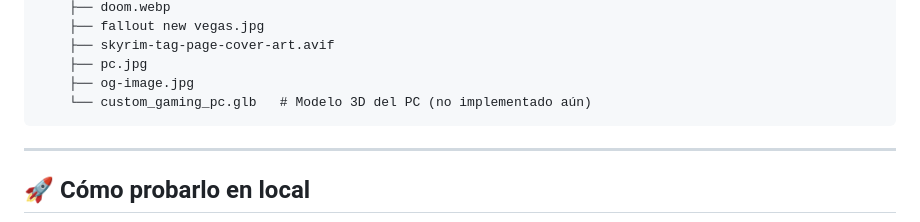
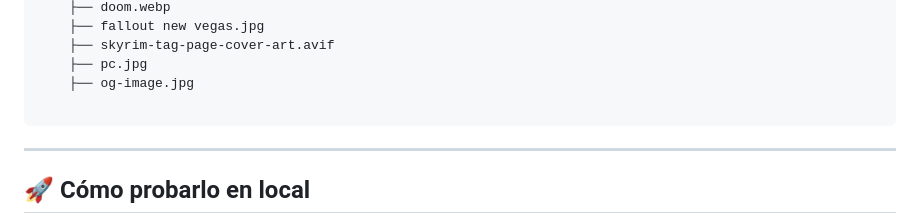
Before and after one commit to javiersansano222/mi-web, a Markdown page: prompts/README.md, the part around the change. GitHub-like rendering.

Commit message:
Modelo 3d glb quitado innecesario
Removed comment about unimplemented 3D model of PC.

````diff
--- a/prompts/README.md
+++ b/prompts/README.md
@@ -121,7 +121,7 @@ mi-web/
     ├── skyrim-tag-page-cover-art.avif
     ├── pc.jpg
     ├── og-image.jpg
-    └── custom_gaming_pc.glb   # Modelo 3D del PC (no implementado aún)
+
 ```
 
 ---
````
